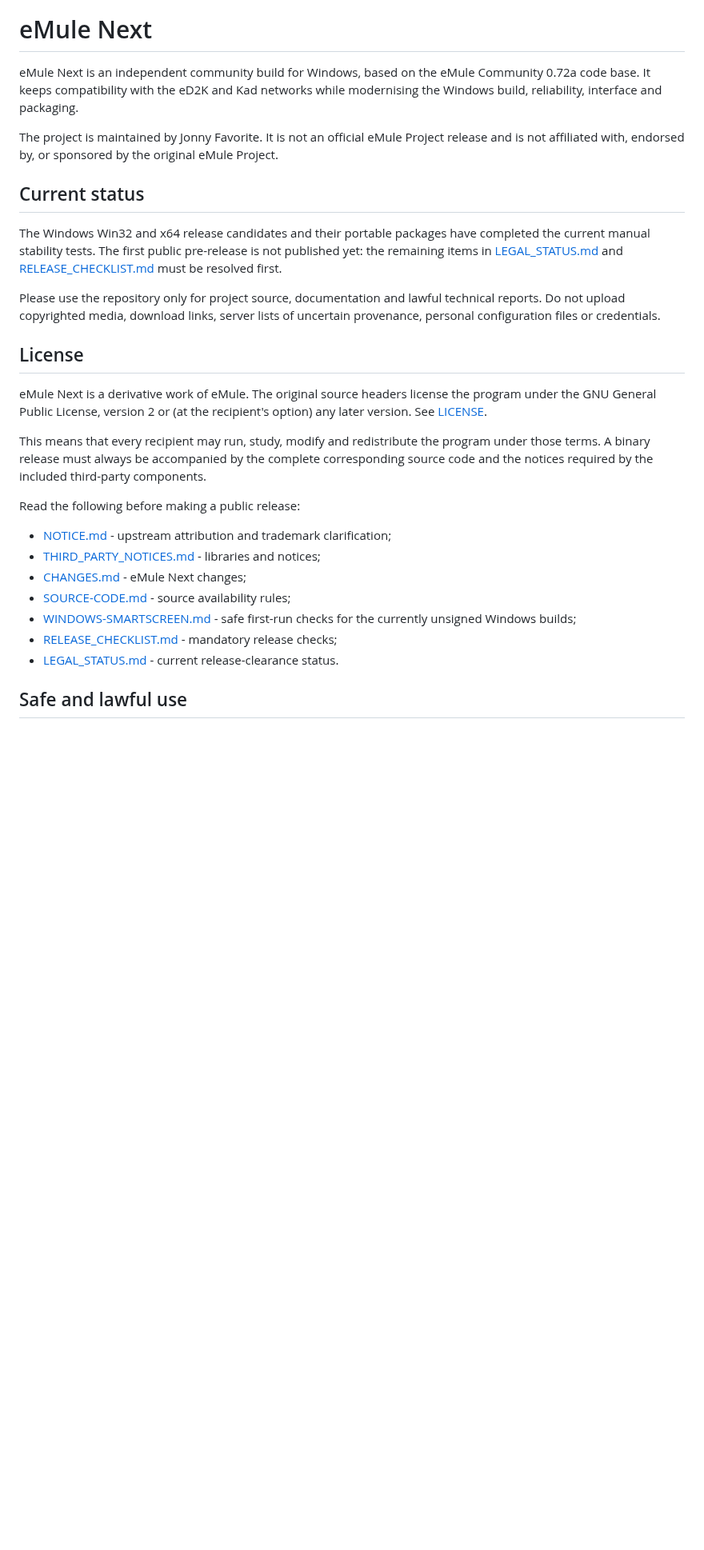
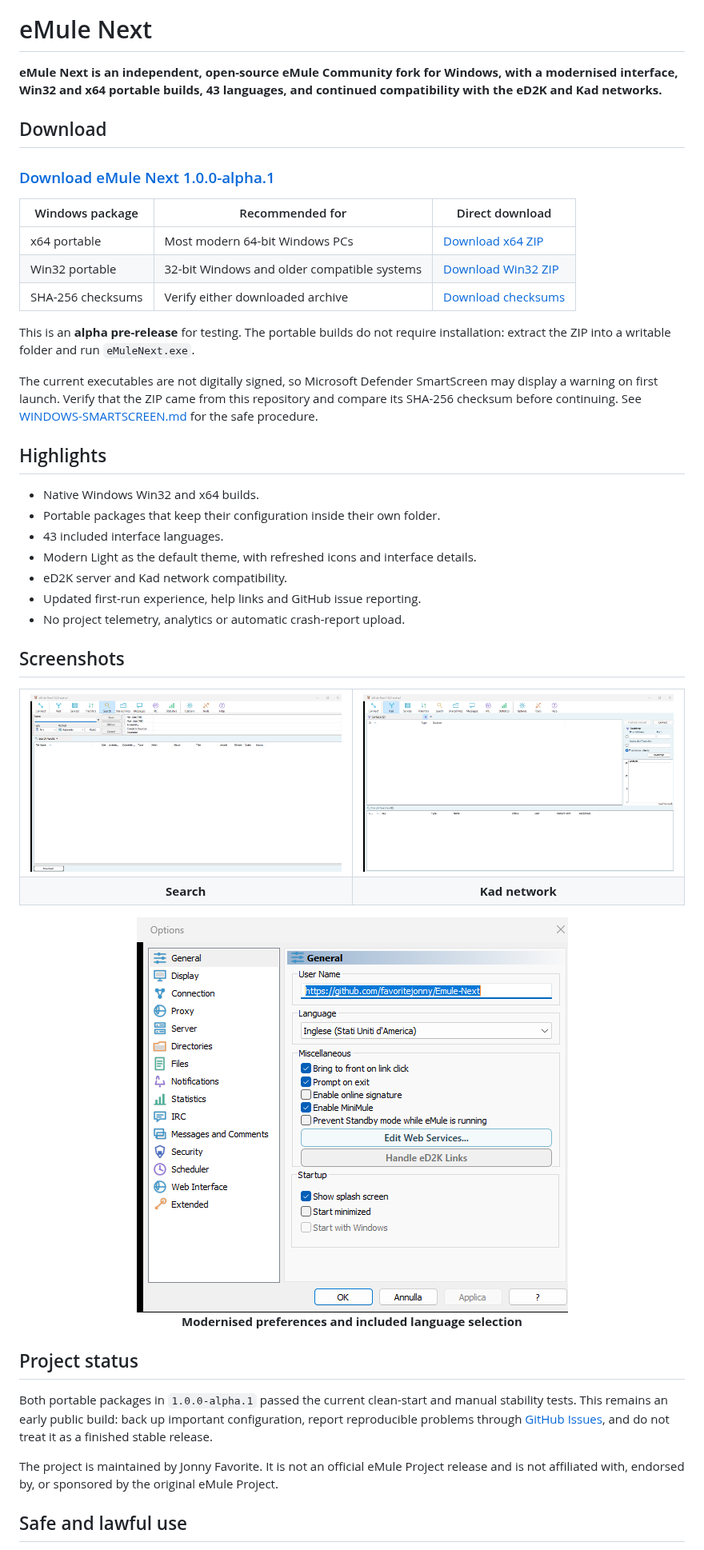
Before and after one commit to favoritejonny/Emule-Next, a Markdown page: README.md, the part around one of its changes. Shown at 80% size. Drawn GitHub-style; pictures changed too: docs/media/screenshots/kad-overview-clean-v1.png (added), docs/media/screenshots/preferences-modern-light-v2.png (added), docs/media/screenshots/search-overview-clean-v1.png (added); blank space fills up the shorter version.

Commit message:
Add GitHub project presentation assets

```diff
--- a/README.md
+++ b/README.md
@@ -1,46 +5,55 @@
 # eMule Next
 
-eMule Next is an independent community build for Windows, based on the eMule
-Community 0.72a code base. It keeps compatibility with the eD2K and Kad
-networks while modernising the Windows build, reliability, interface and
-packaging.
+**eMule Next is an independent, open-source eMule Community fork for Windows, with a modernised interface, Win32 and x64 portable builds, 43 languages, and continued compatibility with the eD2K and Kad networks.**
 
-The project is maintained by Jonny Favorite. It is not an official eMule
-Project release and is not affiliated with, endorsed by, or sponsored by the
-original eMule Project.
+## Download
 
-## Current status
+### [Download eMule Next 1.0.0-alpha.1](https://github.com/favoritejonny/Emule-Next/releases/tag/v1.0.0-alpha.1)
 
-The Windows Win32 and x64 release candidates and their portable packages have
-completed the current manual stability tests. The first public pre-release is
-not published yet: the remaining items in [LEGAL_STATUS.md](LEGAL_STATUS.md)
-and [RELEASE_CHECKLIST.md](RELEASE_CHECKLIST.md) must be resolved first.
+| Windows package | Recommended for | Direct download |
+| --- | --- | --- |
+| x64 portable | Most modern 64-bit Windows PCs | [Download x64 ZIP](https://github.com/favoritejonny/Emule-Next/releases/download/v1.0.0-alpha.1/eMuleNext-1.0.0-alpha.1-x64-portable.zip) |
+| Win32 portable | 32-bit Windows and older compatible systems | [Download Win32 ZIP](https://github.com/favoritejonny/Emule-Next/releases/download/v1.0.0-alpha.1/eMuleNext-1.0.0-alpha.1-win32-portable.zip) |
+| SHA-256 checksums | Verify either downloaded archive | [Download checksums](https://github.com/favoritejonny/Emule-Next/releases/download/v1.0.0-alpha.1/SHA256SUMS-1.0.0-alpha.1.txt) |
 
-Please use the repository only for project source, documentation and lawful
-technical reports. Do not upload copyrighted media, download links, server
-lists of uncertain provenance, personal configuration files or credentials.
+This is an **alpha pre-release** for testing. The portable builds do not require installation: extract the ZIP into a writable folder and run `eMuleNext.exe`.
 
-## License
+The current executables are not digitally signed, so Microsoft Defender SmartScreen may display a warning on first launch. Verify that the ZIP came from this repository and compare its SHA-256 checksum before continuing. See [WINDOWS-SMARTSCREEN.md](WINDOWS-SMARTSCREEN.md) for the safe procedure.
 
-eMule Next is a derivative work of eMule. The original source headers license
-the program under the GNU General Public License, version 2 or (at the
-recipient's option) any later version. See [LICENSE](LICENSE).
+## Highlights
 
-This means that every recipient may run, study, modify and redistribute the
-program under those terms. A binary release must always be accompanied by the
-complete corresponding source code and the notices required by the included
-third-party components.
+- Native Windows Win32 and x64 builds.
+- Portable packages that keep their configuration inside their own folder.
+- 43 included interface languages.
+- Modern Light as the default theme, with refreshed icons and interface details.
+- eD2K server and Kad network compatibility.
+- Updated first-run experience, help links and GitHub issue reporting.
+- No project telemetry, analytics or automatic crash-report upload.
 
-Read the following before making a public release:
+## Screenshots
 
-- [NOTICE.md](NOTICE.md) - upstream attribution and trademark clarification;
-- [THIRD_PARTY_NOTICES.md](THIRD_PARTY_NOTICES.md) - libraries and notices;
-- [CHANGES.md](CHANGES.md) - eMule Next changes;
-- [SOURCE-CODE.md](SOURCE-CODE.md) - source availability rules;
-- [WINDOWS-SMARTSCREEN.md](WINDOWS-SMARTSCREEN.md) - safe first-run checks for
-  the currently unsigned Windows builds;
-- [RELEASE_CHECKLIST.md](RELEASE_CHECKLIST.md) - mandatory release checks;
-- [LEGAL_STATUS.md](LEGAL_STATUS.md) - current release-clearance status.
+<table>
+  <tr>
+    <td width="50%"><img src="docs/media/screenshots/search-overview-clean-v1.png" alt="eMule Next search interface"></td>
+    <td width="50%"><img src="docs/media/screenshots/kad-overview-clean-v1.png" alt="eMule Next Kad interface"></td>
+  </tr>
+  <tr>
+    <td align="center"><strong>Search</strong></td>
+    <td align="center"><strong>Kad network</strong></td>
+  </tr>
+</table>
+
+<p align="center">
+  <img src="docs/media/screenshots/preferences-modern-light-v2.png" alt="eMule Next preferences with refreshed icons" width="539">
+  <br>
+  <strong>Modernised preferences and included language selection</strong>
+</p>
+
+## Project status
+
+Both portable packages in `1.0.0-alpha.1` passed the current clean-start and manual stability tests. This remains an early public build: back up important configuration, report reproducible problems through [GitHub Issues](https://github.com/favoritejonny/Emule-Next/issues), and do not treat it as a finished stable release.
+
+The project is maintained by Jonny Favorite. It is not an official eMule Project release and is not affiliated with, endorsed by, or sponsored by the original eMule Project.
 
 ## Safe and lawful use
 
```
Also changed, not shown: other parts of README.md (+21 -22 lines), docs/media/github-social-preview-v1.jpg (added).
